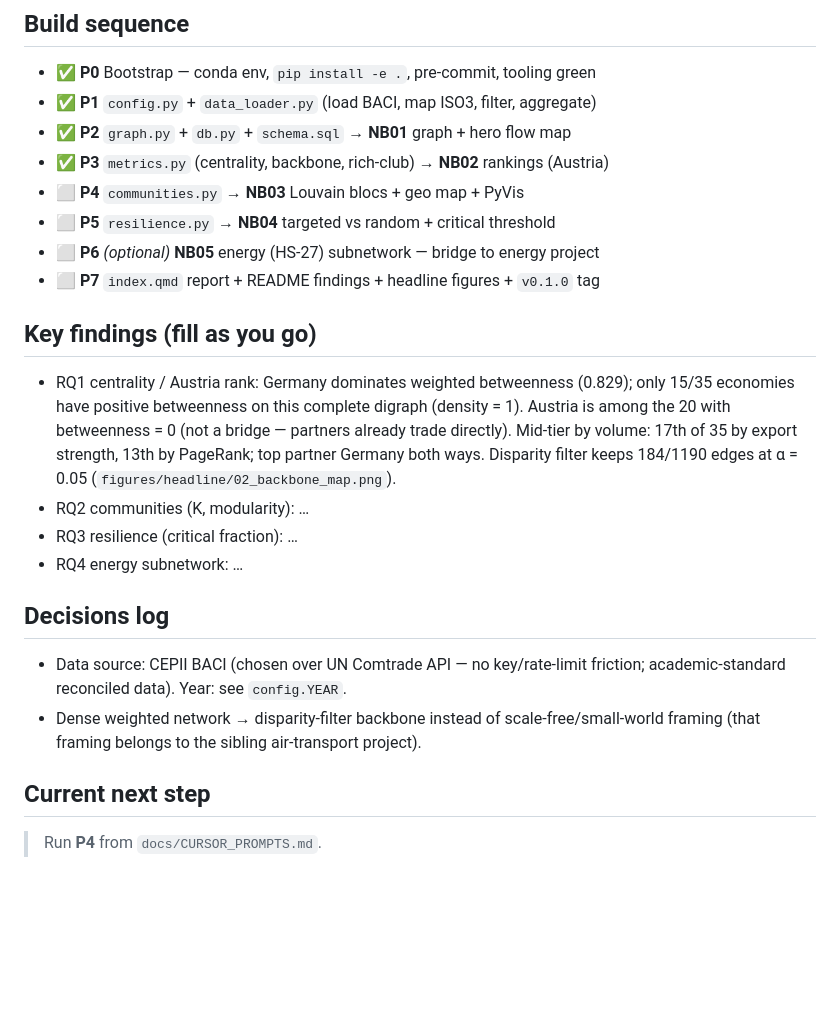
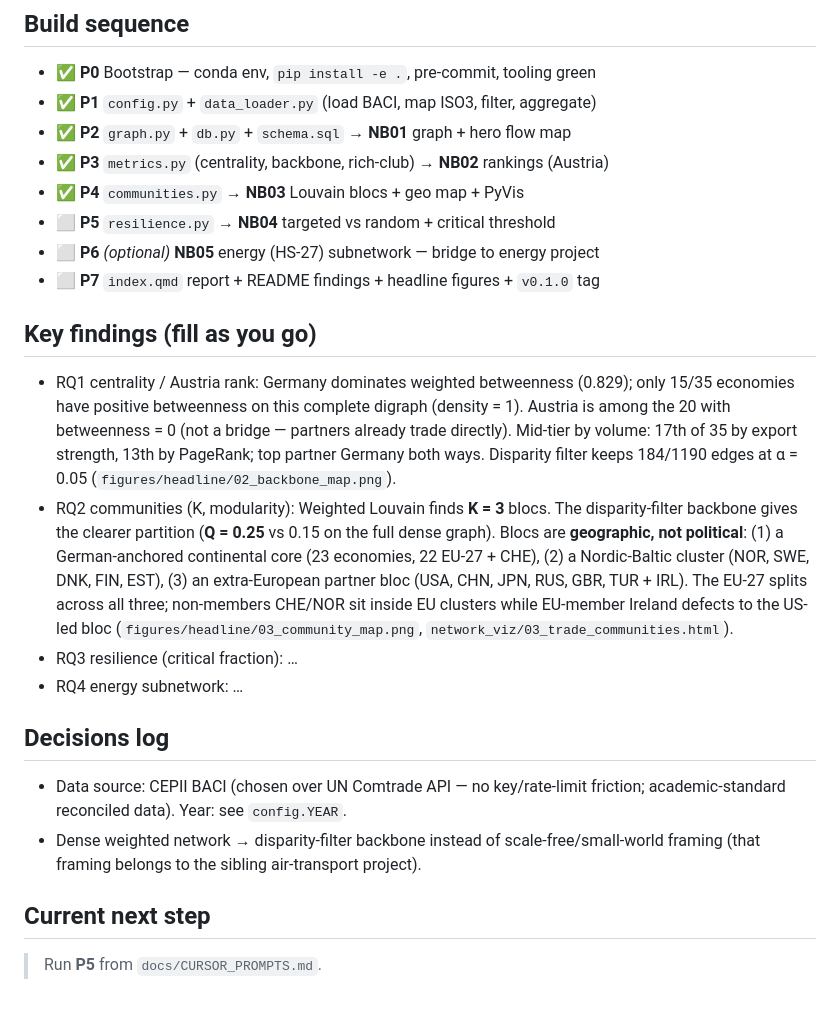
Before and after one commit to fatemeh-studio/eu-trade-network, a Markdown page: PROGRESS.md, the part around the change. Rendered like a GitHub page; blank space fills up the shorter version.

```diff
--- a/PROGRESS.md
+++ b/PROGRESS.md
@@ -8,7 +8,7 @@ Status: ⬜ todo · 🟡 in progress · ✅ done
 - ✅ **P1** `config.py` + `data_loader.py` (load BACI, map ISO3, filter, aggregate)
 - ✅ **P2** `graph.py` + `db.py` + `schema.sql` → **NB01** graph + hero flow map
 - ✅ **P3** `metrics.py` (centrality, backbone, rich-club) → **NB02** rankings (Austria)
-- ⬜ **P4** `communities.py` → **NB03** Louvain blocs + geo map + PyVis
+- ✅ **P4** `communities.py` → **NB03** Louvain blocs + geo map + PyVis
 - ⬜ **P5** `resilience.py` → **NB04** targeted vs random + critical threshold
 - ⬜ **P6** *(optional)* **NB05** energy (HS-27) subnetwork — bridge to energy project
 - ⬜ **P7** `index.qmd` report + README findings + headline figures + `v0.1.0` tag
@@ -20,7 +20,14 @@ Status: ⬜ todo · 🟡 in progress · ✅ done
   partners already trade directly). Mid-tier by volume: 17th of 35 by export
   strength, 13th by PageRank; top partner Germany both ways. Disparity filter
   keeps 184/1190 edges at α = 0.05 (`figures/headline/02_backbone_map.png`).
-- RQ2 communities (K, modularity): …
+- RQ2 communities (K, modularity): Weighted Louvain finds **K = 3** blocs. The
+  disparity-filter backbone gives the clearer partition (**Q = 0.25** vs 0.15 on the
+  full dense graph). Blocs are **geographic, not political**: (1) a German-anchored
+  continental core (23 economies, 22 EU-27 + CHE), (2) a Nordic-Baltic cluster
+  (NOR, SWE, DNK, FIN, EST), (3) an extra-European partner bloc (USA, CHN, JPN, RUS,
+  GBR, TUR + IRL). The EU-27 splits across all three; non-members CHE/NOR sit inside
+  EU clusters while EU-member Ireland defects to the US-led bloc
+  (`figures/headline/03_community_map.png`, `network_viz/03_trade_communities.html`).
 - RQ3 resilience (critical fraction): …
 - RQ4 energy subnetwork: …
 
@@ -31,4 +38,4 @@ Status: ⬜ todo · 🟡 in progress · ✅ done
   framing (that framing belongs to the sibling air-transport project).
 
 ## Current next step
-> Run **P4** from `docs/CURSOR_PROMPTS.md`.
+> Run **P5** from `docs/CURSOR_PROMPTS.md`.
```
Also changed, not shown: README.md (+6 -2 lines), figures/headline/03_community_map.png (added), 7 other files.
